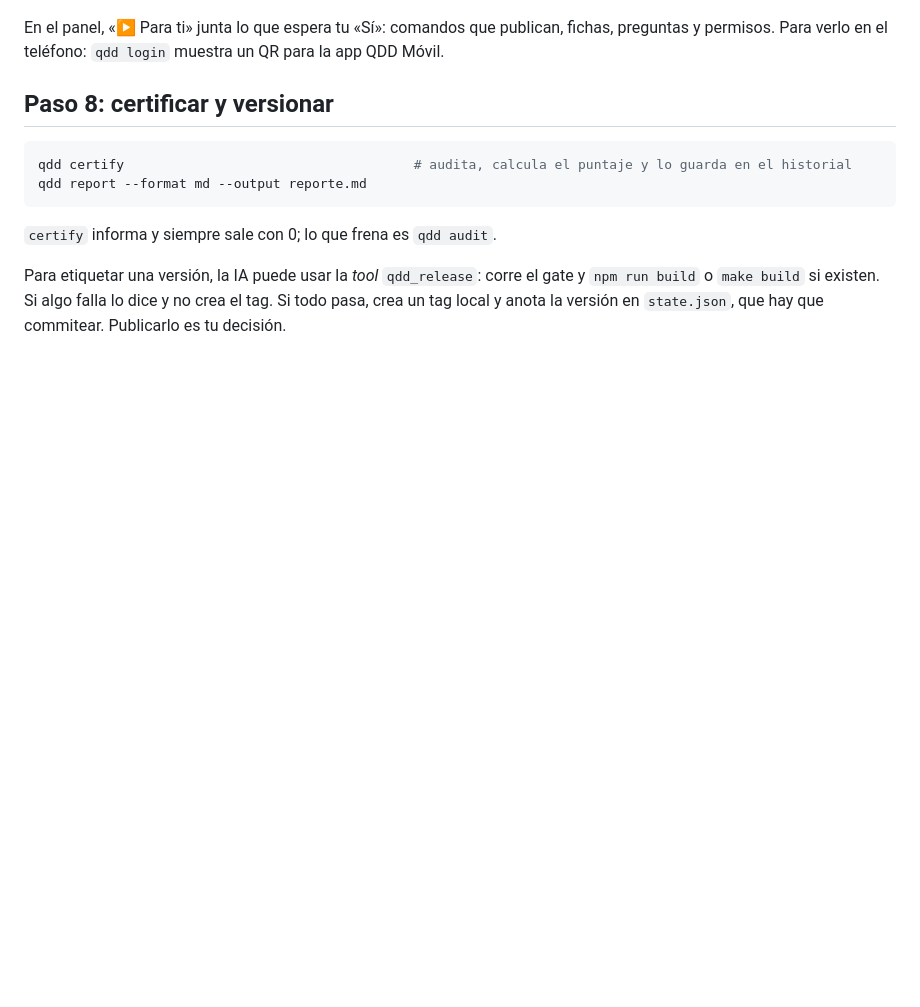
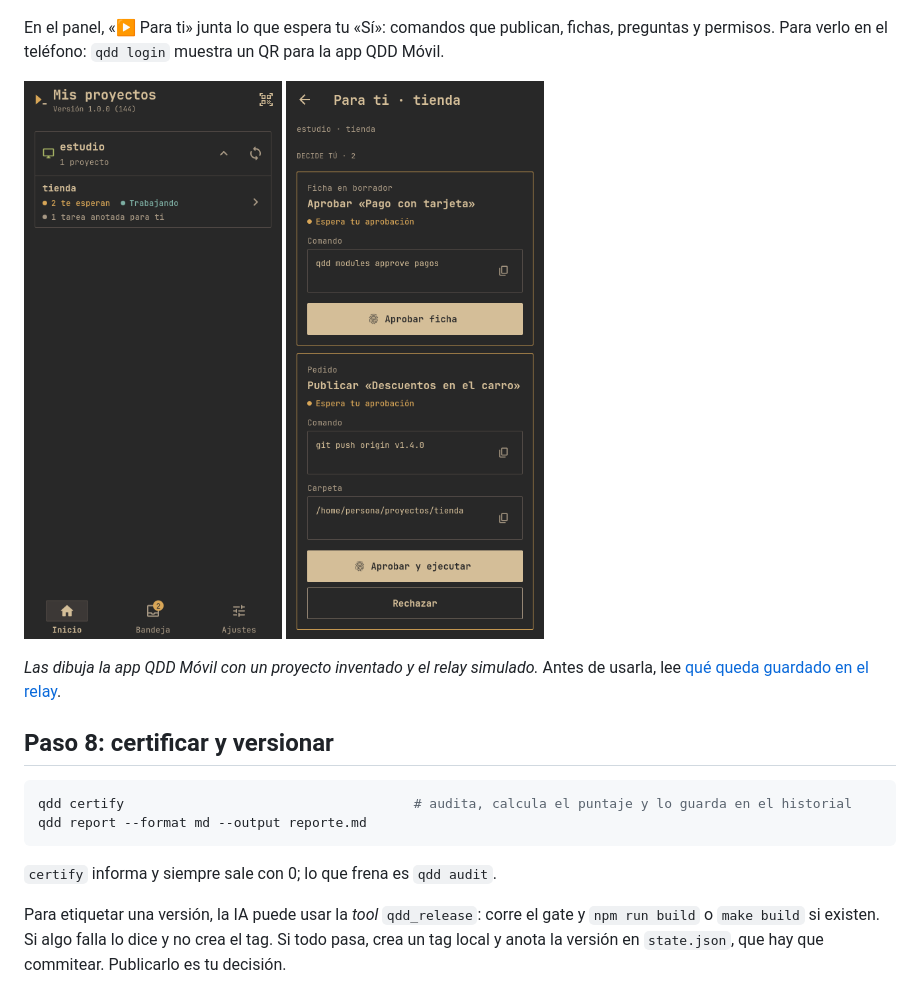
Before and after one commit to trdago/qdd-framework, a Markdown page: docs/getting-started.md, the part around the change. Rendered like a GitHub page; pictures changed too: docs/assets/movil-mis-proyectos.png (added), docs/assets/movil-para-ti.png (added); blank space fills up the shorter version.

Commit message:
docs: imágenes del teléfono y de vista previa al compartir el repositorio
Co-Authored-By: Claude Opus 5.5 <noreply@anthropic.com>

````diff
--- a/docs/getting-started.md
+++ b/docs/getting-started.md
@@ -177,6 +177,14 @@ qdd consola activar                     # el panel en Claude Code (y en OpenCode
 En el panel, «▶ Para ti» junta lo que espera tu «Sí»: comandos que publican, fichas, preguntas y permisos. Para verlo en
 el teléfono: `qdd login` muestra un QR para la app QDD Móvil.
 
+<p>
+  <img src="assets/movil-mis-proyectos.png" alt="QDD Móvil: la lista de proyectos, con uno que tiene dos cosas esperando a la persona" width="260">
+  <img src="assets/movil-para-ti.png" alt="QDD Móvil: una ficha y un pedido de un proyecto de ejemplo, con los botones para aprobar o rechazar" width="260">
+</p>
+
+*Las dibuja la app QDD Móvil con un proyecto inventado y el relay simulado.* Antes de usarla, lee [qué queda guardado en el
+relay](qdd-movil-comunicacion.md#qué-queda-guardado-en-el-relay).
+
 ## Paso 8: certificar y versionar
 
 ```bash
````
Also changed, not shown: docs/assets/social.png (added).
